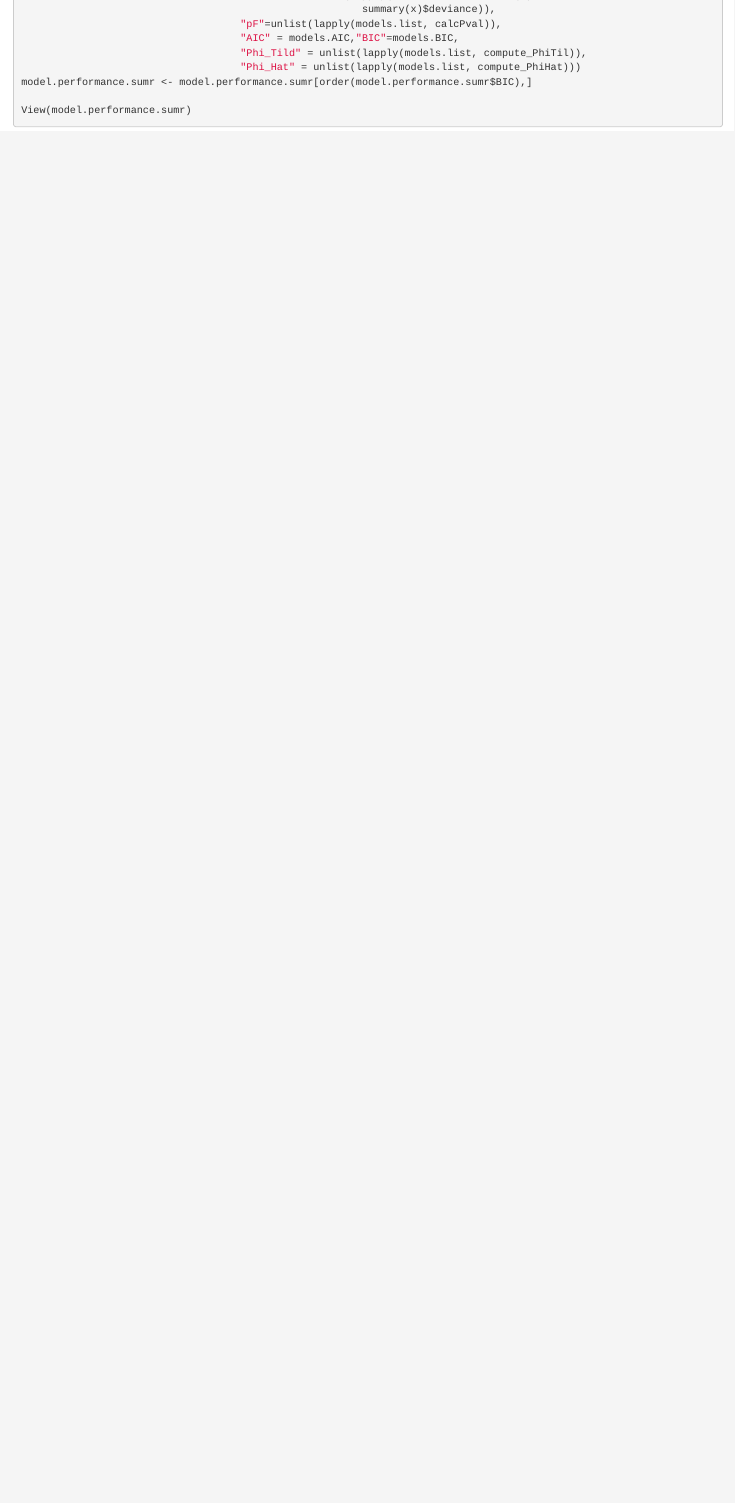
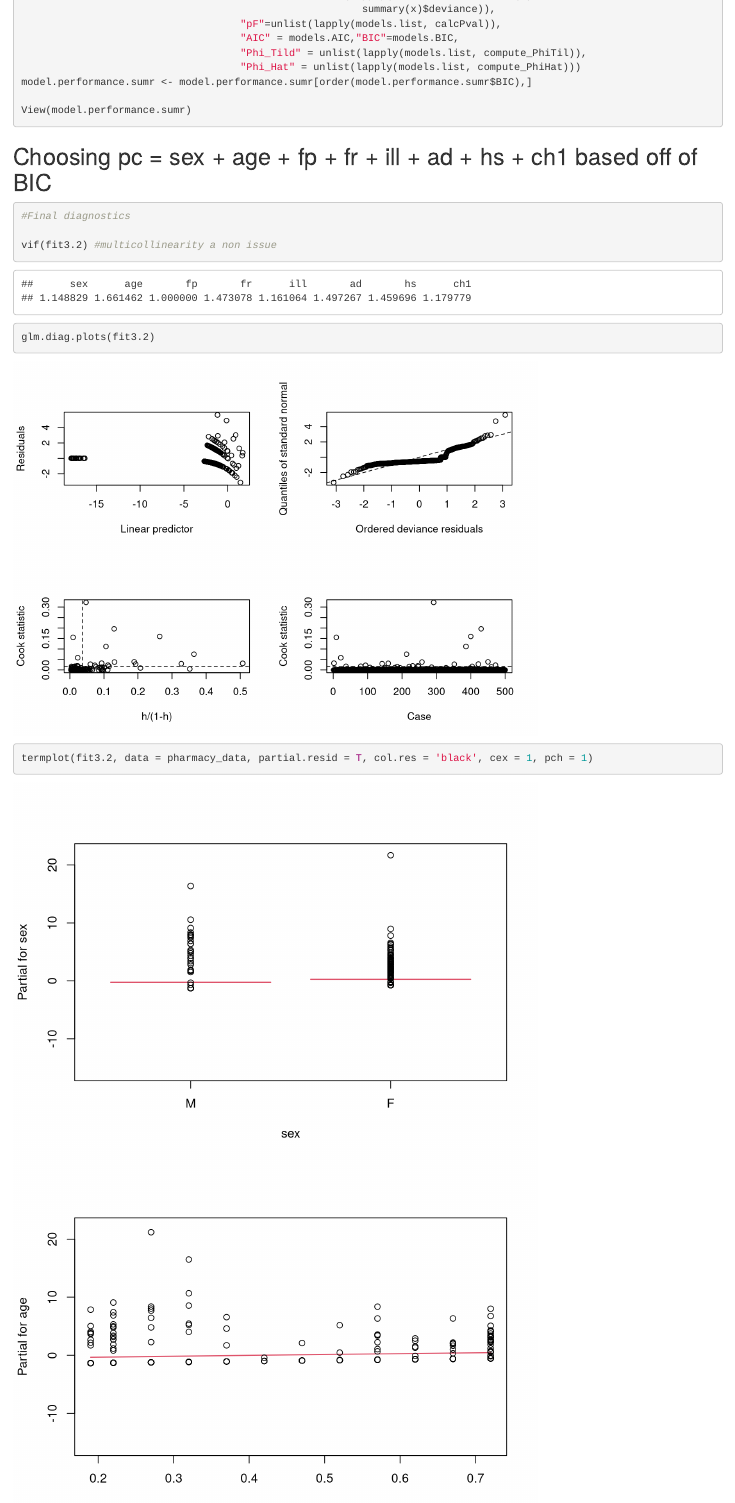
Before and after one commit to jggarrett23/PSTAT, an R Markdown document (220B/Final_Project/220B_Final.Rmd): the page in a window 1100 px wide, from 3800 px down. Rendered offline with R 4.5, knitr and Pandoc, with nearby package versions; code that draws random numbers runs with fixed seeds of ours.

Commit message:
Update 3

````diff
--- a/220B/Final_Project/220B_Final.Rmd
+++ b/220B/Final_Project/220B_Final.Rmd
@@ -353,3 +353,15 @@
 
 View(model.performance.sumr)
 ```
+
+## Choosing pc = sex + age + fp + fr + ill + ad + hs + ch1 based off of BIC
+
+```{r}
+#Final diagnostics
+
+vif(fit3.2) #multicollinearity a non issue
+
+glm.diag.plots(fit3.2)
+```
+```{r}
+termplot(fit3.2, data = pharmacy_data, partial.resid = T, col.res = 'black', cex = 1, pch = 1)
````
Also changed, not shown: 220B/Final_Project/220B_Final.Rmd (2 more changed lines).
